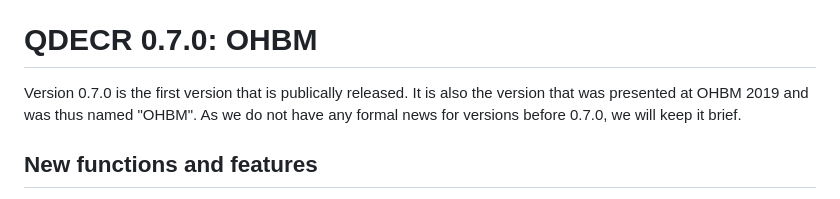
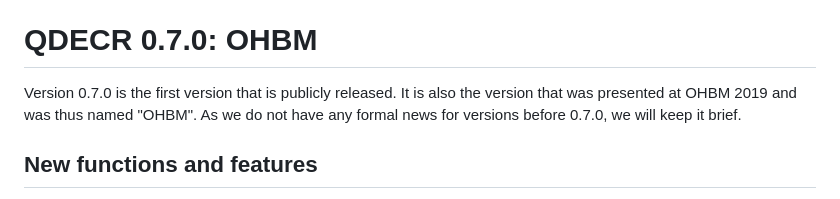
Before and after one commit to slamballais/QDECR, a Markdown page: NEWS.md, the part around the change. GitHub-like rendering.

Commit message:
Fix a typo in NEWS.md, which the changelog page shows
"publically" for "publicly", found by the site's spell check.

Co-Authored-By: Claude Opus 5.5 <noreply@anthropic.com>

```diff
--- a/NEWS.md
+++ b/NEWS.md
@@ -85,7 +85,7 @@ Version 0.8.0 is the first update after public release. It fixes a bunch of mist
 
 # QDECR 0.7.0: OHBM
 
-Version 0.7.0 is the first version that is publically released. It is also the version that was presented at OHBM 2019 and was thus named "OHBM". As we do not have any formal news for versions before 0.7.0, we will keep it brief.
+Version 0.7.0 is the first version that is publicly released. It is also the version that was presented at OHBM 2019 and was thus named "OHBM". As we do not have any formal news for versions before 0.7.0, we will keep it brief.
 
 ## New functions and features
 
```
